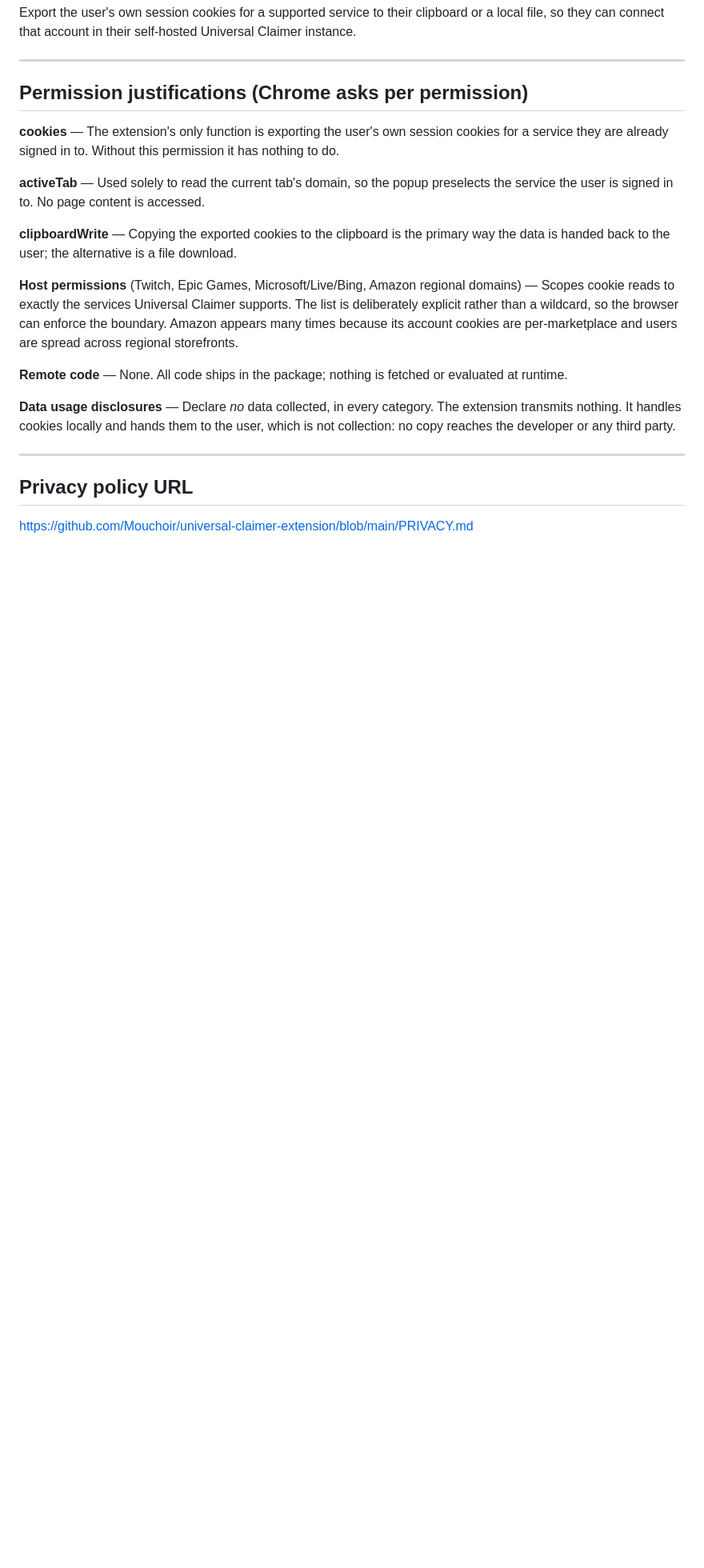
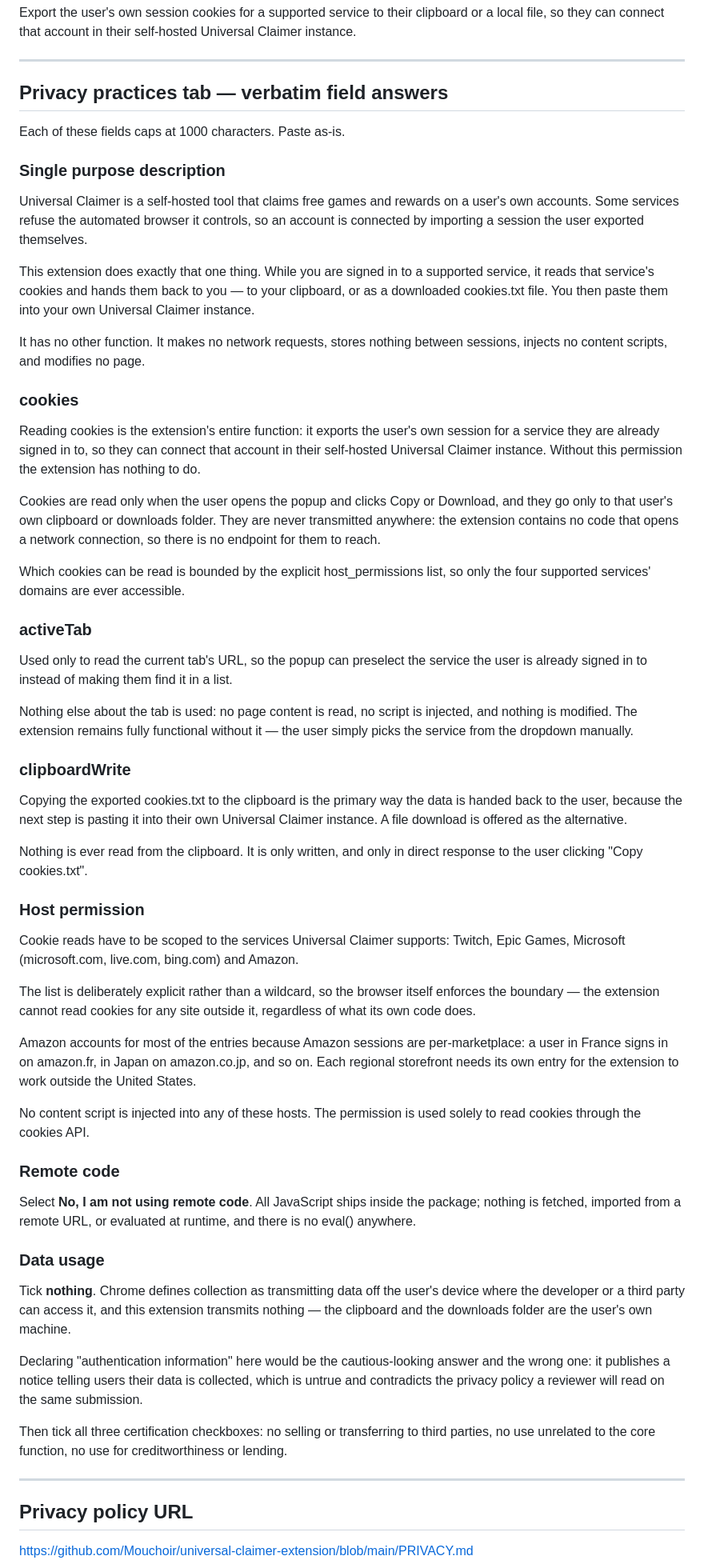
Before and after one commit to Mouchoir/universal-claimer-extension, a Markdown page: STORE-LISTING.md, the part around the change. Shown at 80% size. Rendered like a GitHub page; blank space fills up the shorter version.

Commit message:
docs: verbatim answers for the Chrome privacy-practices tab
Seven fields, each capped at 1000 characters, and every one of them blocks
publication until filled. Written out rather than improvised per submission —
these are what a reviewer weighs against the manifest, and a host permission
spanning twenty Amazon domains needs its reason stated in the same place every
time it is asked for.

```diff
--- a/STORE-LISTING.md
+++ b/STORE-LISTING.md
@@ -51,27 +51,88 @@ so they can connect that account in their self-hosted Universal Claimer instance
 
 ---
 
-## Permission justifications (Chrome asks per permission)
+## Privacy practices tab — verbatim field answers
 
-**cookies** — The extension's only function is exporting the user's own session cookies for a
-service they are already signed in to. Without this permission it has nothing to do.
+Each of these fields caps at 1000 characters. Paste as-is.
 
-**activeTab** — Used solely to read the current tab's domain, so the popup preselects the service
-the user is signed in to. No page content is accessed.
+### Single purpose description
 
-**clipboardWrite** — Copying the exported cookies to the clipboard is the primary way the data is
-handed back to the user; the alternative is a file download.
+Universal Claimer is a self-hosted tool that claims free games and rewards on a user's own
+accounts. Some services refuse the automated browser it controls, so an account is connected by
+importing a session the user exported themselves.
 
-**Host permissions** (Twitch, Epic Games, Microsoft/Live/Bing, Amazon regional domains) — Scopes
-cookie reads to exactly the services Universal Claimer supports. The list is deliberately explicit
-rather than a wildcard, so the browser can enforce the boundary. Amazon appears many times because
-its account cookies are per-marketplace and users are spread across regional storefronts.
+This extension does exactly that one thing. While you are signed in to a supported service, it
+reads that service's cookies and hands them back to you — to your clipboard, or as a downloaded
+cookies.txt file. You then paste them into your own Universal Claimer instance.
 
-**Remote code** — None. All code ships in the package; nothing is fetched or evaluated at runtime.
+It has no other function. It makes no network requests, stores nothing between sessions, injects
+no content scripts, and modifies no page.
 
-**Data usage disclosures** — Declare *no* data collected, in every category. The extension
-transmits nothing. It handles cookies locally and hands them to the user, which is not collection:
-no copy reaches the developer or any third party.
+### cookies
+
+Reading cookies is the extension's entire function: it exports the user's own session for a
+service they are already signed in to, so they can connect that account in their self-hosted
+Universal Claimer instance. Without this permission the extension has nothing to do.
+
+Cookies are read only when the user opens the popup and clicks Copy or Download, and they go only
+to that user's own clipboard or downloads folder. They are never transmitted anywhere: the
+extension contains no code that opens a network connection, so there is no endpoint for them to
+reach.
+
+Which cookies can be read is bounded by the explicit host_permissions list, so only the four
+supported services' domains are ever accessible.
+
+### activeTab
+
+Used only to read the current tab's URL, so the popup can preselect the service the user is
+already signed in to instead of making them find it in a list.
+
+Nothing else about the tab is used: no page content is read, no script is injected, and nothing
+is modified. The extension remains fully functional without it — the user simply picks the
+service from the dropdown manually.
+
+### clipboardWrite
+
+Copying the exported cookies.txt to the clipboard is the primary way the data is handed back to
+the user, because the next step is pasting it into their own Universal Claimer instance. A file
+download is offered as the alternative.
+
+Nothing is ever read from the clipboard. It is only written, and only in direct response to the
+user clicking "Copy cookies.txt".
+
+### Host permission
+
+Cookie reads have to be scoped to the services Universal Claimer supports: Twitch, Epic Games,
+Microsoft (microsoft.com, live.com, bing.com) and Amazon.
+
+The list is deliberately explicit rather than a wildcard, so the browser itself enforces the
+boundary — the extension cannot read cookies for any site outside it, regardless of what its own
+code does.
+
+Amazon accounts for most of the entries because Amazon sessions are per-marketplace: a user in
+France signs in on amazon.fr, in Japan on amazon.co.jp, and so on. Each regional storefront needs
+its own entry for the extension to work outside the United States.
+
+No content script is injected into any of these hosts. The permission is used solely to read
+cookies through the cookies API.
+
+### Remote code
+
+Select **No, I am not using remote code**. All JavaScript ships inside the package; nothing is
+fetched, imported from a remote URL, or evaluated at runtime, and there is no eval() anywhere.
+
+### Data usage
+
+Tick **nothing**. Chrome defines collection as transmitting data off the user's device where the
+developer or a third party can access it, and this extension transmits nothing — the clipboard
+and the downloads folder are the user's own machine.
+
+Declaring "authentication information" here would be the cautious-looking answer and the wrong
+one: it publishes a notice telling users their data is collected, which is untrue and contradicts
+the privacy policy a reviewer will read on the same submission.
+
+Then tick all three certification checkboxes: no selling or transferring to third parties, no use
+unrelated to the core function, no use for creditworthiness or lending.
 
 ---
 
```
